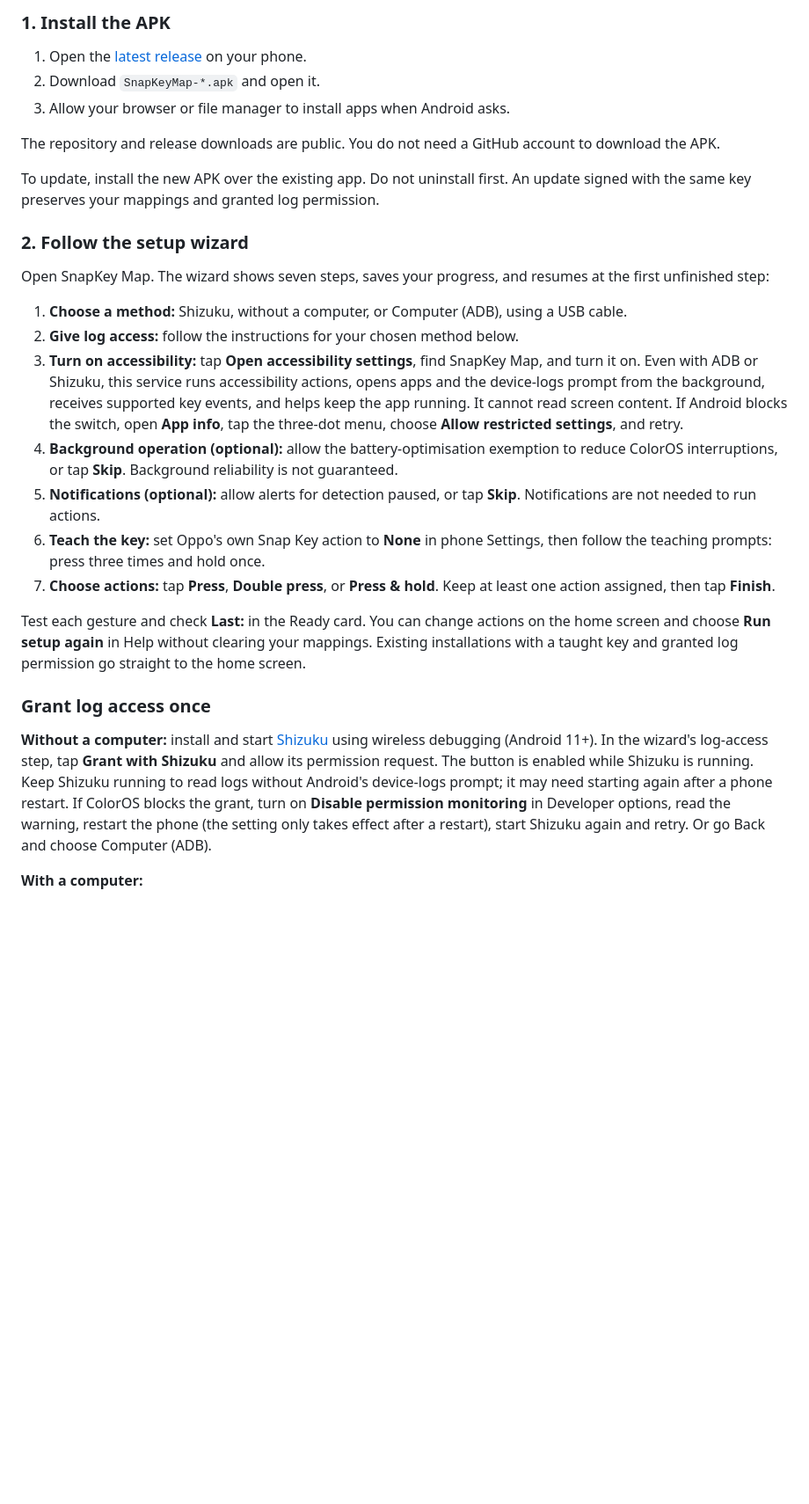
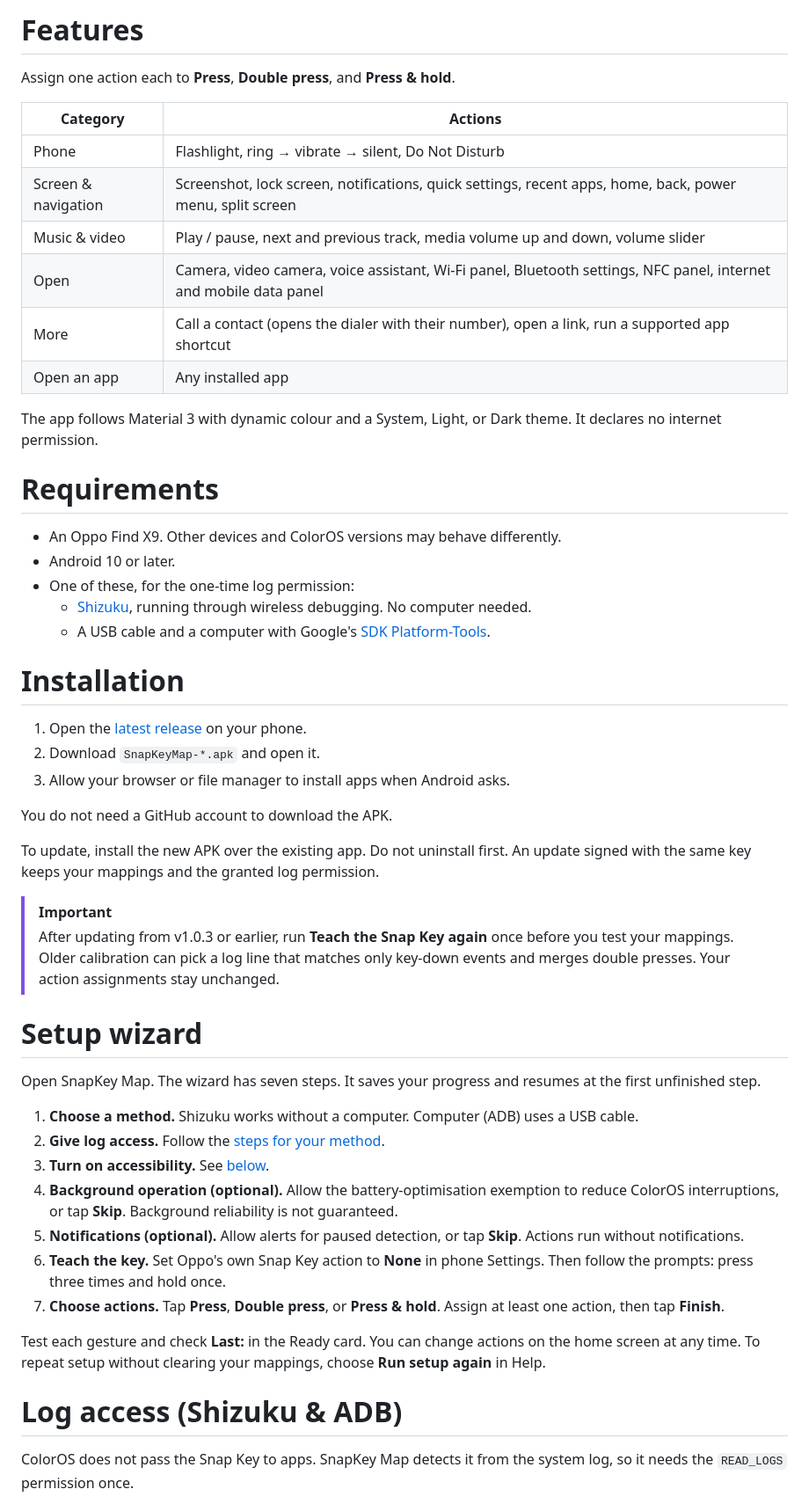
Before and after one commit to heykay-47/SnapKeyMap, a Markdown page: README.md, the part around one of its changes. Shown at 88% size. Rendered like a GitHub page; blank space fills up the shorter version.

```diff
--- a/README.md
+++ b/README.md
@@ -22,31 +47,55 @@ You need an Oppo Find X9 and either a running Shizuku or a USB cable and compute
 
-### 1. Install the APK
+# Features
+
+Assign one action each to **Press**, **Double press**, and **Press & hold**.
+
+| Category | Actions |
+| --- | --- |
+| Phone | Flashlight, ring → vibrate → silent, Do Not Disturb |
+| Screen & navigation | Screenshot, lock screen, notifications, quick settings, recent apps, home, back, power menu, split screen |
+| Music & video | Play / pause, next and previous track, media volume up and down, volume slider |
+| Open | Camera, video camera, voice assistant, Wi-Fi panel, Bluetooth settings, NFC panel, internet and mobile data panel |
+| More | Call a contact (opens the dialer with their number), open a link, run a supported app shortcut |
+| Open an app | Any installed app |
+
+The app follows Material 3 with dynamic colour and a System, Light, or Dark theme. It declares no internet permission.
+
+# Requirements
+
+- An Oppo Find X9. Other devices and ColorOS versions may behave differently.
+- Android 10 or later.
+- One of these, for the one-time log permission:
+  - [Shizuku](https://shizuku.rikka.app/guide/setup/), running through wireless debugging. No computer needed.
+  - A USB cable and a computer with Google's [SDK Platform-Tools](https://developer.android.com/tools/releases/platform-tools).
+
+# Installation
 
 1. Open the [latest release](https://github.com/heykay-47/SnapKeyMap/releases/latest) on your phone.
 2. Download `SnapKeyMap-*.apk` and open it.
 3. Allow your browser or file manager to install apps when Android asks.
 
-The repository and release downloads are public. You do not need a GitHub account to download the APK.
+You do not need a GitHub account to download the APK.
 
-To update, install the new APK over the existing app. Do not uninstall first. An update signed with the same key preserves your mappings and granted log permission.
+To update, install the new APK over the existing app. Do not uninstall first. An update signed with the same key keeps your mappings and the granted log permission.
 
-### 2. Follow the setup wizard
+> [!IMPORTANT]
+> After updating from v1.0.3 or earlier, run **Teach the Snap Key again** once before you test your mappings. Older calibration can pick a log line that matches only key-down events and merges double presses. Your action assignments stay unchanged.
 
-Open SnapKey Map. The wizard shows seven steps, saves your progress, and resumes at the first unfinished step:
+# Setup wizard
 
-1. **Choose a method:** Shizuku, without a computer, or Computer (ADB), using a USB cable.
-2. **Give log access:** follow the instructions for your chosen method below.
-3. **Turn on accessibility:** tap **Open accessibility settings**, find SnapKey Map, and turn it on. Even with ADB or Shizuku, this service runs accessibility actions, opens apps and the device-logs prompt from the background, receives supported key events, and helps keep the app running. It cannot read screen content. If Android blocks the switch, open **App info**, tap the three-dot menu, choose **Allow restricted settings**, and retry.
-4. **Background operation (optional):** allow the battery-optimisation exemption to reduce ColorOS interruptions, or tap **Skip**. Background reliability is not guaranteed.
-5. **Notifications (optional):** allow alerts for detection paused, or tap **Skip**. Notifications are not needed to run actions.
-6. **Teach the key:** set Oppo's own Snap Key action to **None** in phone Settings, then follow the teaching prompts: press three times and hold once.
-7. **Choose actions:** tap **Press**, **Double press**, or **Press & hold**. Keep at least one action assigned, then tap **Finish**.
+Open SnapKey Map. The wizard has seven steps. It saves your progress and resumes at the first unfinished step.
 
-Test each gesture and check **Last:** in the Ready card. You can change actions on the home screen and choose **Run setup again** in Help without clearing your mappings. Existing installations with a taught key and granted log permission go straight to the home screen.
+1. **Choose a method.** Shizuku works without a computer. Computer (ADB) uses a USB cable.
+2. **Give log access.** Follow the [steps for your method](#log-access-shizuku--adb).
+3. **Turn on accessibility.** See [below](#how-to-grant-the-accessibility-permission).
+4. **Background operation (optional).** Allow the battery-optimisation exemption to reduce ColorOS interruptions, or tap **Skip**. Background reliability is not guaranteed.
+5. **Notifications (optional).** Allow alerts for paused detection, or tap **Skip**. Actions run without notifications.
+6. **Teach the key.** Set Oppo's own Snap Key action to **None** in phone Settings. Then follow the prompts: press three times and hold once.
+7. **Choose actions.** Tap **Press**, **Double press**, or **Press & hold**. Assign at least one action, then tap **Finish**.
 
-### Grant log access once
+Test each gesture and check **Last:** in the Ready card. You can change actions on the home screen at any time. To repeat setup without clearing your mappings, choose **Run setup again** in Help.
 
-**Without a computer:** install and start [Shizuku](https://shizuku.rikka.app/guide/setup/) using wireless debugging (Android 11+). In the wizard's log-access step, tap **Grant with Shizuku** and allow its permission request. The button is enabled while Shizuku is running. Keep Shizuku running to read logs without Android's device-logs prompt; it may need starting again after a phone restart. If ColorOS blocks the grant, turn on **Disable permission monitoring** in Developer options, read the warning, restart the phone (the setting only takes effect after a restart), start Shizuku again and retry. Or go Back and choose Computer (ADB).
+# Log access (Shizuku & ADB)
 
-**With a computer:**
+ColorOS does not pass the Snap Key to apps. SnapKey Map detects it from the system log, so it needs the `READ_LOGS` permission once.
 
```
Also changed, not shown: other parts of README.md (+102 -131 lines), CONTRIBUTING.md (added, +99 -0 lines), docs/screenshots/snapkeymap_ss1.jpg (added), docs/screenshots/snapkeymap_ss2.jpg (added), docs/screenshots/snapkeymap_ss3.jpg (added), docs/screenshots/snapkeymap_ss4.jpg (added), docs/screenshots/snapkeymap_ss5.jpg (added), 2 other files.
